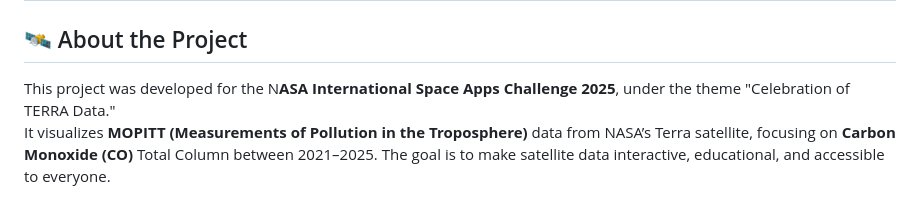
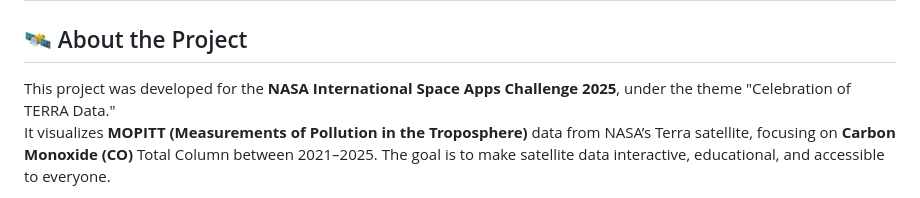
Before and after one commit to goncalooliveirasilva/nasa-space-apps-2025, a Markdown page: README.md, the part around one of its changes. Drawn GitHub-style.

```diff
--- a/README.md
+++ b/README.md
@@ -2,6 +2,6 @@
 
 ## 🛰️ About the Project
 
-This project was developed for the N**ASA International Space Apps Challenge 2025**, under the theme "Celebration of TERRA Data."
+This project was developed for the **NASA International Space Apps Challenge 2025**, under the theme "Celebration of TERRA Data."
 It visualizes **MOPITT (Measurements of Pollution in the Troposphere)** data from NASA’s Terra satellite, focusing on **Carbon Monoxide (CO)** Total Column between 2021–2025.
 The goal is to make satellite data interactive, educational, and accessible to everyone.
```
Also changed, not shown: other parts of README.md (+2 -0 lines).
